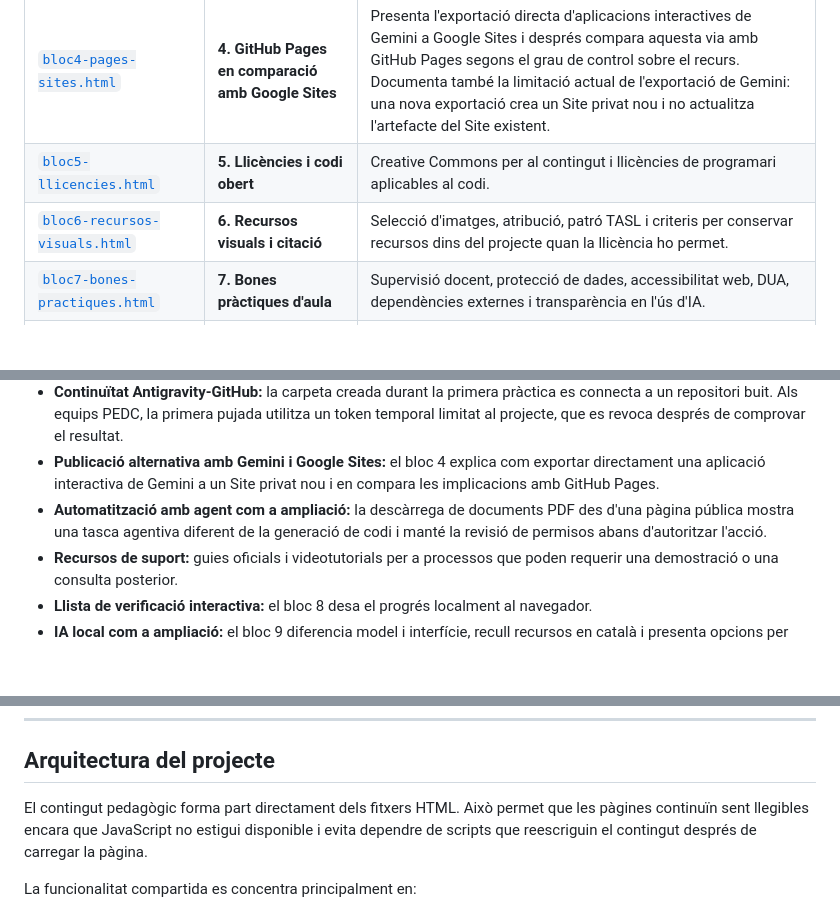
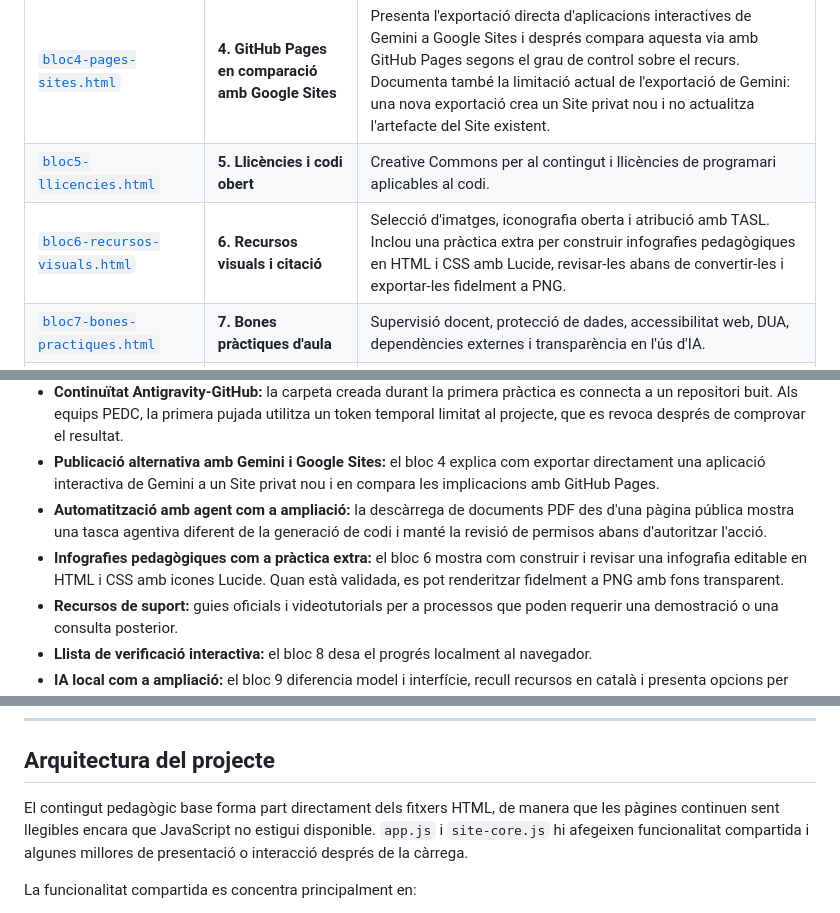
Before and after one commit to miquelangelfuentes/eines-ia-aula, a Markdown page: README.md, 3 parts joined by grey strips. GitHub-like rendering; blank space fills up the shorter version.

Commit message:
Actualitza el README amb la pràctica d'infografies del bloc 6

```diff
--- a/README.md
+++ b/README.md
@@ -31,7 +31,7 @@ Les respostes es desen únicament al navegador mitjançant `localStorage` i es p
 | [`bloc3-github.html`](bloc3-github.html) | **3. Configuració de GitHub** | Creació d'un repositori buit, token temporal *fine-grained*, connexió del projecte des d'Antigravity i primera pujada. Inclou la revocació de la credencial i la publicació amb GitHub Pages. |
 | [`bloc4-pages-sites.html`](bloc4-pages-sites.html) | **4. GitHub Pages en comparació amb Google Sites** | Presenta l'exportació directa d'aplicacions interactives de Gemini a Google Sites i després compara aquesta via amb GitHub Pages segons el grau de control sobre el recurs. Documenta també la limitació actual de l'exportació de Gemini: una nova exportació crea un Site privat nou i no actualitza l'artefacte del Site existent. |
 | [`bloc5-llicencies.html`](bloc5-llicencies.html) | **5. Llicències i codi obert** | Creative Commons per al contingut i llicències de programari aplicables al codi. |
-| [`bloc6-recursos-visuals.html`](bloc6-recursos-visuals.html) | **6. Recursos visuals i citació** | Selecció d'imatges, atribució, patró TASL i criteris per conservar recursos dins del projecte quan la llicència ho permet. |
+| [`bloc6-recursos-visuals.html`](bloc6-recursos-visuals.html) | **6. Recursos visuals i citació** | Selecció d'imatges, iconografia oberta i atribució amb TASL. Inclou una pràctica extra per construir infografies pedagògiques en HTML i CSS amb Lucide, revisar-les abans de convertir-les i exportar-les fidelment a PNG. |
 | [`bloc7-bones-practiques.html`](bloc7-bones-practiques.html) | **7. Bones pràctiques d'aula** | Supervisió docent, protecció de dades, accessibilitat web, DUA, dependències externes i transparència en l'ús d'IA. |
 | [`bloc8-verificacio.html`](bloc8-verificacio.html) | **8. Llista de verificació** | Checklist interactiva amb memòria local per revisar el recurs abans de compartir-lo. |
 | [`bloc9-per-continuar-explorant.html`](bloc9-per-continuar-explorant.html) | **9. Per continuar explorant: IA local** | Introducció als models executats al dispositiu, recursos de Softcatalà i Rebost.ai, i opcions per executar models al propi ordinador amb LM Studio o Ollama. |
@@ -65,6 +65,7 @@ Aquesta via té una limitació rellevant a l'octubre de 2026: si l'artefacte es
 - **Continuïtat Antigravity-GitHub:** la carpeta creada durant la primera pràctica es connecta a un repositori buit. Als equips PEDC, la primera pujada utilitza un token temporal limitat al projecte, que es revoca després de comprovar el resultat.
 - **Publicació alternativa amb Gemini i Google Sites:** el bloc 4 explica com exportar directament una aplicació interactiva de Gemini a un Site privat nou i en compara les implicacions amb GitHub Pages.
 - **Automatització amb agent com a ampliació:** la descàrrega de documents PDF des d'una pàgina pública mostra una tasca agentiva diferent de la generació de codi i manté la revisió de permisos abans d'autoritzar l'acció.
+- **Infografies pedagògiques com a pràctica extra:** el bloc 6 mostra com construir i revisar una infografia editable en HTML i CSS amb icones Lucide. Quan està validada, es pot renderitzar fidelment a PNG amb fons transparent.
 - **Recursos de suport:** guies oficials i videotutorials per a processos que poden requerir una demostració o una consulta posterior.
 - **Llista de verificació interactiva:** el bloc 8 desa el progrés localment al navegador.
 - **IA local com a ampliació:** el bloc 9 diferencia model i interfície, recull recursos en català i presenta opcions per executar models al dispositiu quan es vol reduir la dependència del núvol.
@@ -110,7 +111,7 @@ Per passar de l'exploració a l'execució al propi ordinador, la secció **Com e
 
 ## Arquitectura del projecte
 
-El contingut pedagògic forma part directament dels fitxers HTML. Això permet que les pàgines continuïn sent llegibles encara que JavaScript no estigui disponible i evita dependre de scripts que reescriguin el contingut després de carregar la pàgina.
+El contingut pedagògic base forma part directament dels fitxers HTML, de manera que les pàgines continuen sent llegibles encara que JavaScript no estigui disponible. `app.js` i `site-core.js` hi afegeixen funcionalitat compartida i algunes millores de presentació o interacció després de la càrrega.
 
 La funcionalitat compartida es concentra principalment en:
 
```
